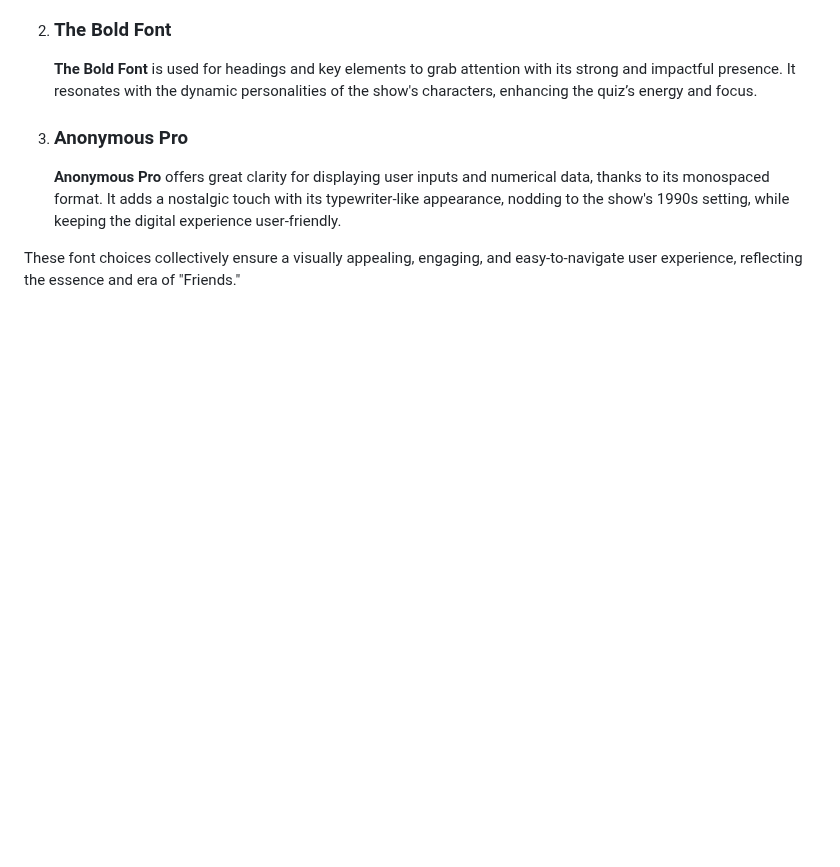
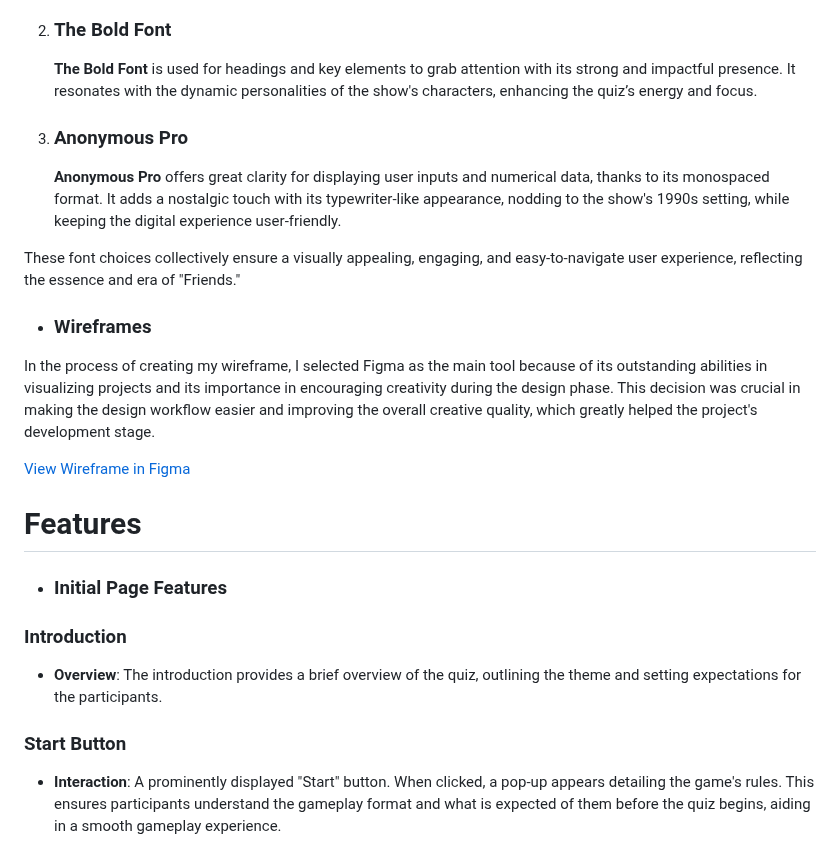
Before and after one commit to camilabandeira/Central-Perk-Trivia-Challenge, a Markdown page: README.md, the part around one of its changes. Rendered like a GitHub page; blank space fills up the shorter version.

Commit message:
Update README.md with wireframes and initial page features

```diff
--- a/README.md
+++ b/README.md
@@ -62,3 +64,21 @@ This project was developed as a part of the Code Institute Full Stack Developmen
    **Anonymous Pro** offers great clarity for displaying user inputs and numerical data, thanks to its monospaced format. It adds a nostalgic touch with its typewriter-like appearance, nodding to the show's 1990s setting, while keeping the digital experience user-friendly.
 
 These font choices collectively ensure a visually appealing, engaging, and easy-to-navigate user experience, reflecting the essence and era of "Friends."
+
+- ### Wireframes
+
+In the process of creating my wireframe, I selected Figma as the main tool because of its outstanding abilities in visualizing projects and its importance in encouraging creativity during the design phase. This decision was crucial in making the design workflow easier and improving the overall creative quality, which greatly helped the project's development stage.
+
+[View Wireframe in Figma](https://www.figma.com/file/AnOt137bBu9sDInGKjw9Pp/Untitled?type=design&node-id=64%3A5&mode=design&t=mlr6Ul4oUwgStSiT-1)
+
+# Features
+
+- ### Initial Page Features
+
+### Introduction
+
+- **Overview**: The introduction provides a brief overview of the quiz, outlining the theme and setting expectations for the participants.
+
+### Start Button
+
+- **Interaction**: A prominently displayed "Start" button. When clicked, a pop-up appears detailing the game's rules. This ensures participants understand the gameplay format and what is expected of them before the quiz begins, aiding in a smooth gameplay experience.
```
Also changed, not shown: other parts of README.md (+4 -2 lines).
